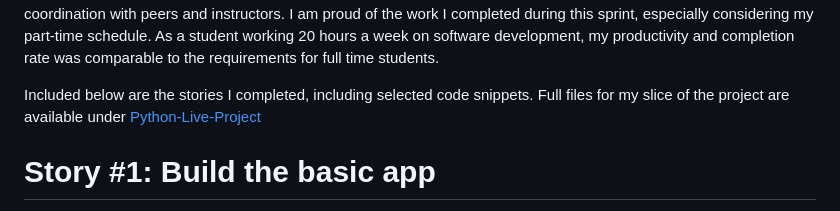
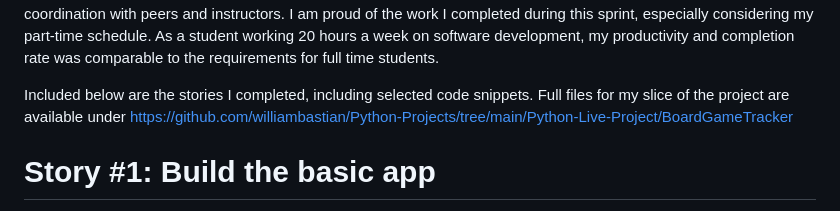
Before and after one commit to williambastian/Python-Projects, a Markdown page: PythonProject-Code-Summary.md, the part around the change. GitHub-like rendering.

Commit message:
update code summary

```diff
--- a/PythonProject-Code-Summary.md
+++ b/PythonProject-Code-Summary.md
@@ -1,7 +1,7 @@
 For the two week Python Project sprint at the Tech Academy, I worked on a slice of a mature project, which aggregated small data-driven apps built with the django framework into a single hub page. My application was designed as a board game tracker, which would allow users to implement basic CRUD functionality, and display live results scraped from Board Game Quest and GamerPower. Board Game Quest data was scraped using BeautifulSoup, and GamerPower data was scraped using their free API.  Basic front end design was implemented to rapidly prototype the application, and then polished toward the end of the sprint. This project allowed me to work on both front-end and back-end skills in coordination with peers and instructors. I am proud of the work I completed during this sprint, especially considering my part-time schedule. As a student working 20 hours a week on software development, my productivity and completion rate was comparable to the requirements for full time students.
 
 Included below are the stories I completed, including selected code snippets.
-Full files for my slice of the project are available under [Python-Live-Project](#Python-Live-Project)
+Full files for my slice of the project are available under [https://github.com/williambastian/Python-Projects/tree/main/Python-Live-Project/BoardGameTracker](#Python-Live-Project)
 
 
 # Story #1: Build the basic app
```
